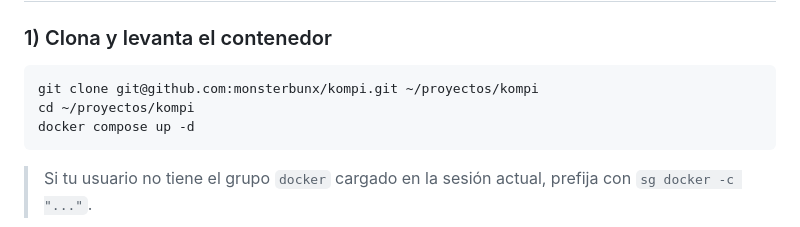
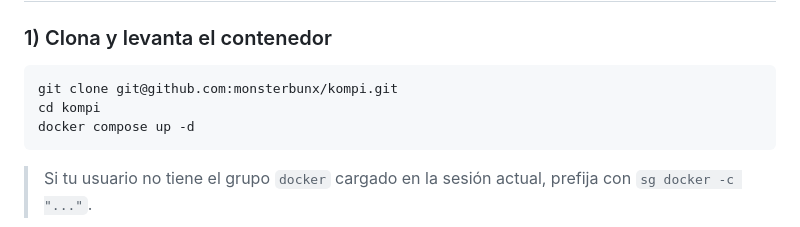
Before and after one commit to monsterbunx/kompi, a Markdown page: README.md, the part around the change. Drawn GitHub-style.

Commit message:
docs(README): quita rutas internas '~/proyectos/' del ejemplo de clone

````diff
--- a/README.md
+++ b/README.md
@@ -15,8 +15,8 @@ Una app web sin frameworks que arma un `docker-compose.yml` desde un formulario
 ### 1) Clona y levanta el contenedor
 
 ```sh
-git clone git@github.com:monsterbunx/kompi.git ~/proyectos/kompi
-cd ~/proyectos/kompi
+git clone git@github.com:monsterbunx/kompi.git
+cd kompi
 docker compose up -d
 ```
 
````
